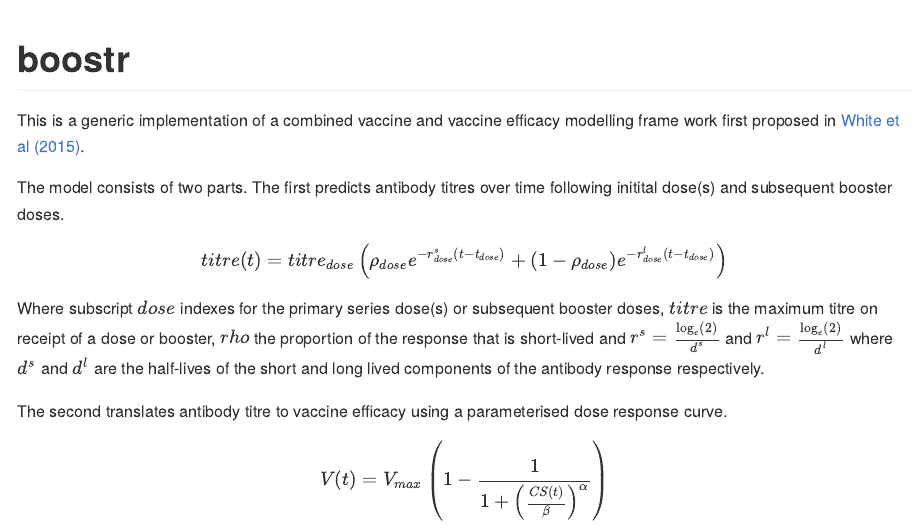
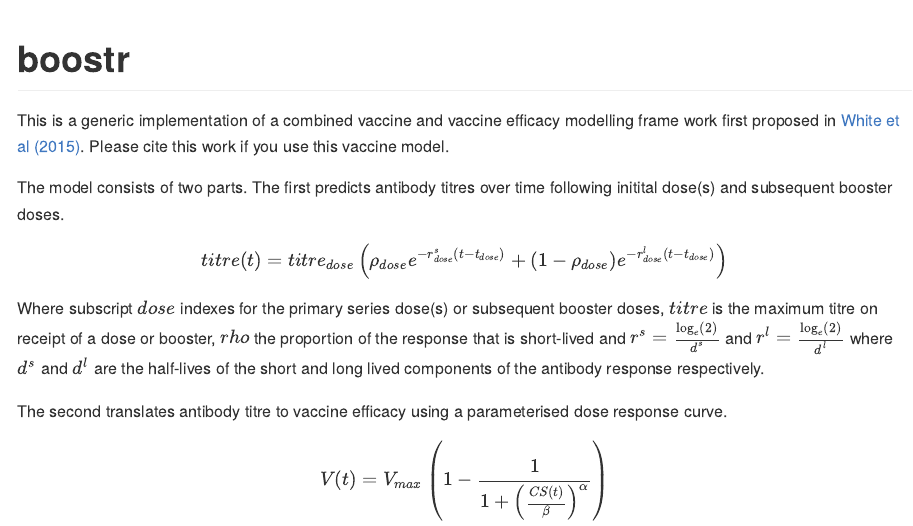
Before and after one commit to mrc-ide/boostr, an R Markdown document (README.Rmd): the page in a window 1100 px wide, from its top. The pictures show the output file README.md that the author committed with the source, drawn offline in the style of GitHub; badge pictures from the web are left out.

Commit message:
Citation request

```diff
--- a/README.Rmd
+++ b/README.Rmd
@@ -22,6 +22,7 @@ knitr::opts_chunk$set(
 
 This is a generic implementation of a combined vaccine and vaccine efficacy
 modelling frame work first proposed in [White et al (2015)](https://www.thelancet.com/journals/laninf/article/PIIS1473-3099(15)00239-X/fulltext).
+Please cite this work if you use this vaccine model.
 
 The model consists of two parts. The first predicts antibody titres over time
 following initital dose(s) and subsequent booster doses.
```
Also changed, not shown: README.md.
